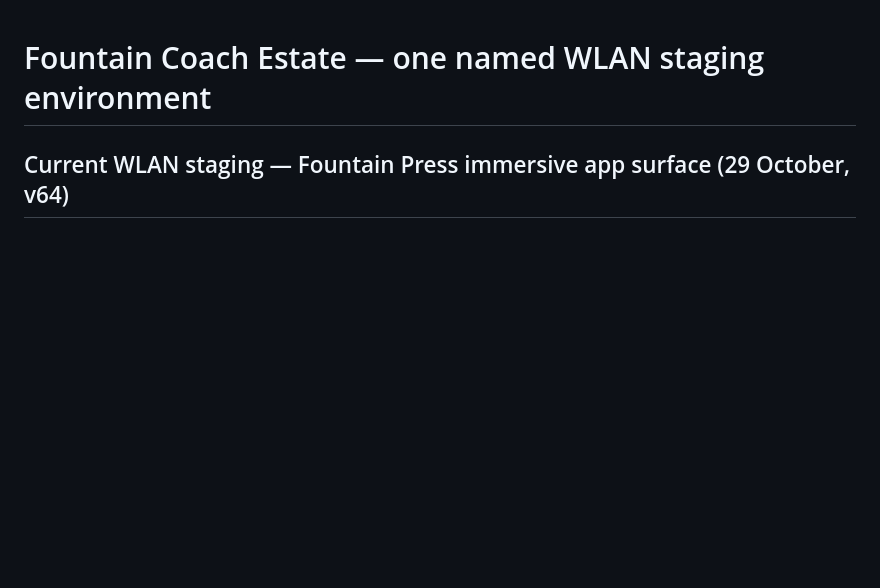
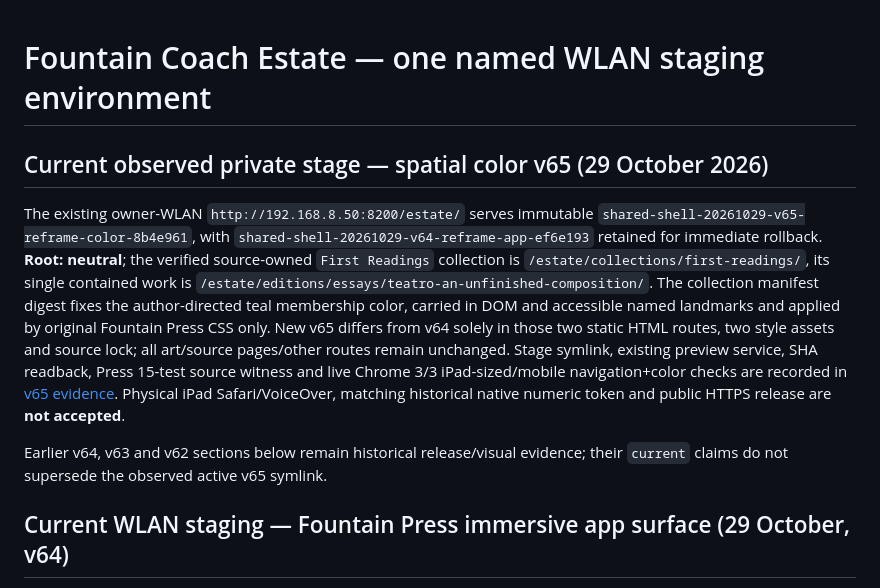
Before and after one commit to Fountain-Coach/estate, a Markdown page: staging/ENVIRONMENT.md, the part around the change. Rendered like a GitHub page; blank space fills up the shorter version.

Commit message:
docs(stage): distinguish current v65 color from earlier v64 app surface

```diff
--- a/staging/ENVIRONMENT.md
+++ b/staging/ENVIRONMENT.md
@@ -1,4 +1,10 @@
 # Fountain Coach Estate — one named WLAN staging environment
+
+## Current observed private stage — spatial color v65 (29 October 2026)
+
+The existing owner-WLAN `http://192.168.8.50:8200/estate/` serves immutable `shared-shell-20261029-v65-reframe-color-8b4e961`, with `shared-shell-20261029-v64-reframe-app-ef6e193` retained for immediate rollback. **Root: neutral**; the verified source-owned `First Readings` collection is `/estate/collections/first-readings/`, its single contained work is `/estate/editions/essays/teatro-an-unfinished-composition/`. The collection manifest digest fixes the author-directed teal membership color, carried in DOM and accessible named landmarks and applied by original Fountain Press CSS only. New v65 differs from v64 solely in those two static HTML routes, two style assets and source lock; all art/source pages/other routes remain unchanged. Stage symlink, existing preview service, SHA readback, Press 15-test source witness and live Chrome 3/3 iPad-sized/mobile navigation+color checks are recorded in [v65 evidence](../docs/acceptance/2026-10-29-r28-semantic-color-v65.md). Physical iPad Safari/VoiceOver, matching historical native numeric token and public HTTPS release are **not accepted**.
+
+Earlier v64, v63 and v62 sections below remain historical release/visual evidence; their `current` claims do not supersede the observed active v65 symlink.
 
 ## Current WLAN staging — Fountain Press immersive app surface (29 October, v64)
 
```
